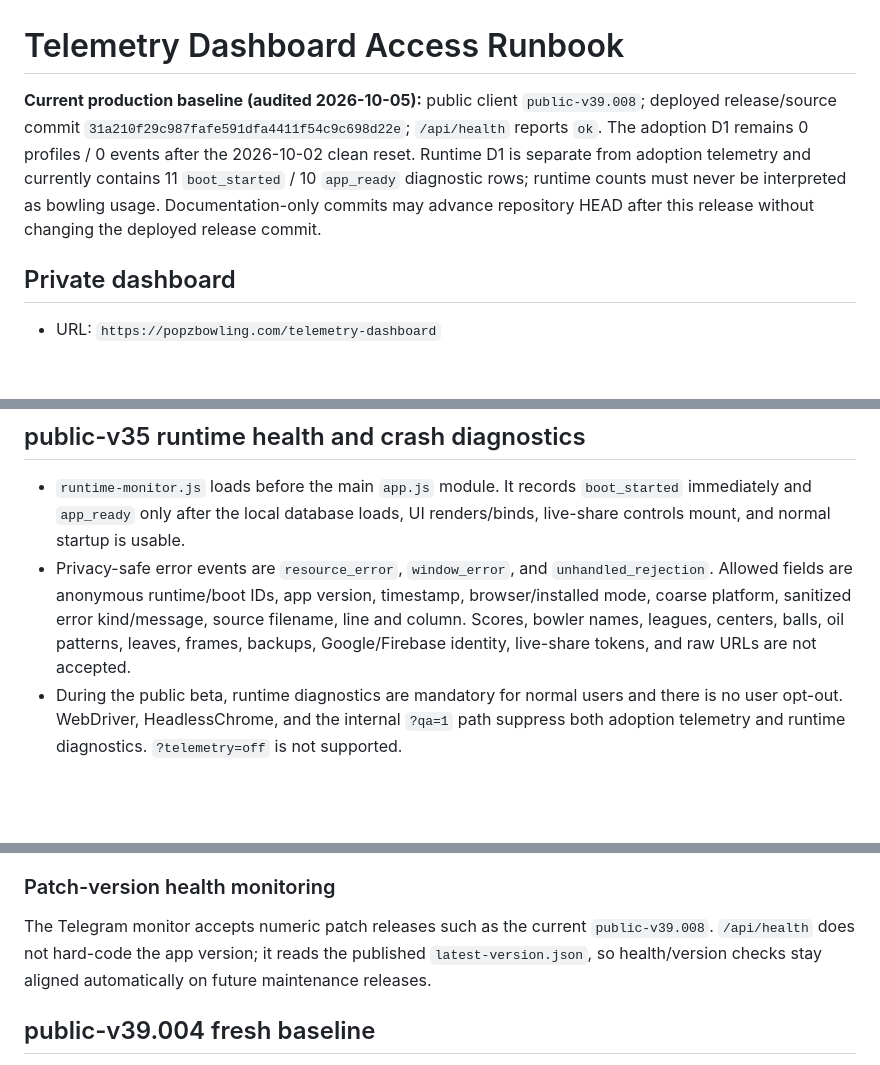
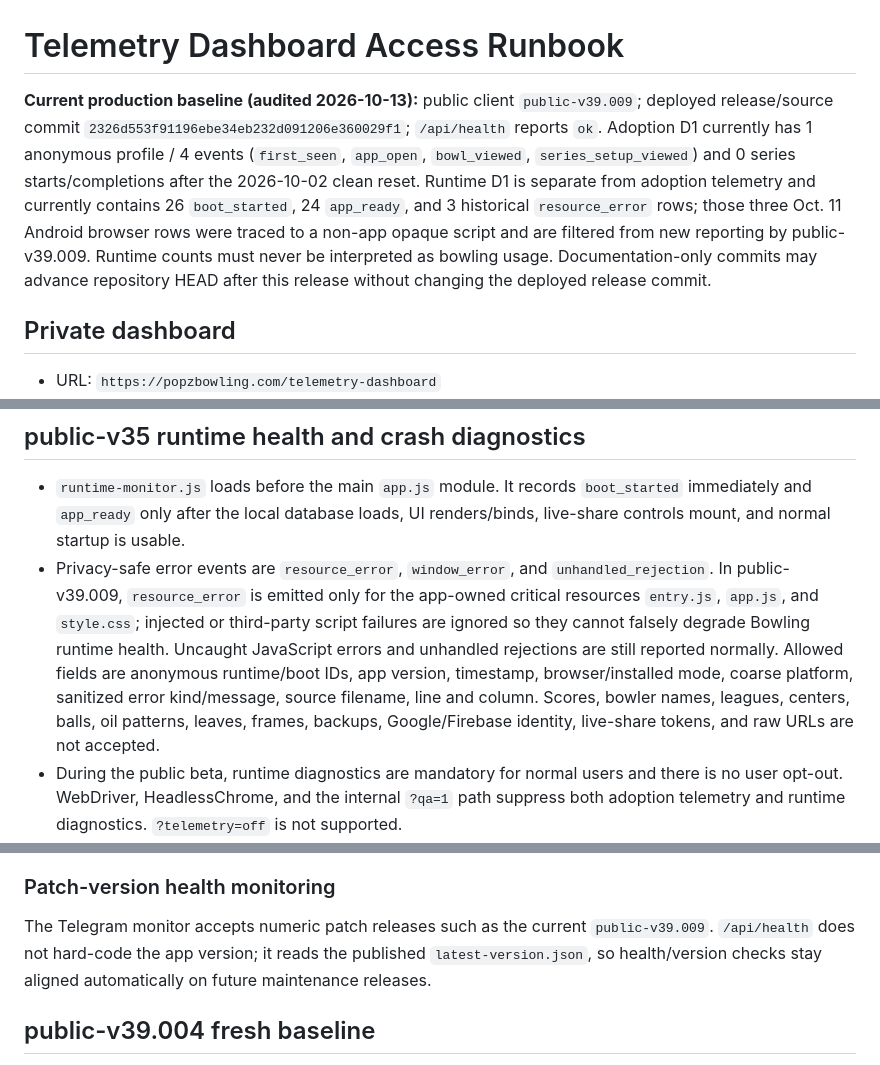
Before and after one commit to michael5cents/popz-bowling-stats-pwa, a Markdown page: TELEMETRY-ACCESS.md, 3 parts joined by grey strips. Drawn GitHub-style; blank space fills up the shorter version.

Commit message:
Document public v39.009 runtime filtering

```diff
--- a/TELEMETRY-ACCESS.md
+++ b/TELEMETRY-ACCESS.md
@@ -1,6 +1,6 @@
 # Telemetry Dashboard Access Runbook
 
-**Current production baseline (audited 2026-10-05):** public client `public-v39.008`; deployed release/source commit `31a210f29c987fafe591dfa4411f54c9c698d22e`; `/api/health` reports `ok`. The adoption D1 remains 0 profiles / 0 events after the 2026-10-02 clean reset. Runtime D1 is separate from adoption telemetry and currently contains 11 `boot_started` / 10 `app_ready` diagnostic rows; runtime counts must never be interpreted as bowling usage. Documentation-only commits may advance repository HEAD after this release without changing the deployed release commit.
+**Current production baseline (audited 2026-10-13):** public client `public-v39.009`; deployed release/source commit `2326d553f91196ebe34eb232d091206e360029f1`; `/api/health` reports `ok`. Adoption D1 currently has 1 anonymous profile / 4 events (`first_seen`, `app_open`, `bowl_viewed`, `series_setup_viewed`) and 0 series starts/completions after the 2026-10-02 clean reset. Runtime D1 is separate from adoption telemetry and currently contains 26 `boot_started`, 24 `app_ready`, and 3 historical `resource_error` rows; those three Oct. 11 Android browser rows were traced to a non-app opaque script and are filtered from new reporting by public-v39.009. Runtime counts must never be interpreted as bowling usage. Documentation-only commits may advance repository HEAD after this release without changing the deployed release commit.
 
 ## Private dashboard
 - URL: `https://popzbowling.com/telemetry-dashboard`
@@ -61,7 +61,7 @@ For the 2026-10-01 alert, this command recovered the exact row: `2026-10-01T07:0
 
 ## public-v35 runtime health and crash diagnostics
 - `runtime-monitor.js` loads before the main `app.js` module. It records `boot_started` immediately and `app_ready` only after the local database loads, UI renders/binds, live-share controls mount, and normal startup is usable.
-- Privacy-safe error events are `resource_error`, `window_error`, and `unhandled_rejection`. Allowed fields are anonymous runtime/boot IDs, app version, timestamp, browser/installed mode, coarse platform, sanitized error kind/message, source filename, line and column. Scores, bowler names, leagues, centers, balls, oil patterns, leaves, frames, backups, Google/Firebase identity, live-share tokens, and raw URLs are not accepted.
+- Privacy-safe error events are `resource_error`, `window_error`, and `unhandled_rejection`. In public-v39.009, `resource_error` is emitted only for the app-owned critical resources `entry.js`, `app.js`, and `style.css`; injected or third-party script failures are ignored so they cannot falsely degrade Bowling runtime health. Uncaught JavaScript errors and unhandled rejections are still reported normally. Allowed fields are anonymous runtime/boot IDs, app version, timestamp, browser/installed mode, coarse platform, sanitized error kind/message, source filename, line and column. Scores, bowler names, leagues, centers, balls, oil patterns, leaves, frames, backups, Google/Firebase identity, live-share tokens, and raw URLs are not accepted.
 - During the public beta, runtime diagnostics are mandatory for normal users and there is no user opt-out. WebDriver, HeadlessChrome, and the internal `?qa=1` path suppress both adoption telemetry and runtime diagnostics. `?telemetry=off` is not supported.
 - Runtime reports use separate D1 database `popz-bowling-runtime`, binding `RUNTIME_DB`, migration folder `runtime-migrations/`, and endpoint `/api/runtime`. Do not migrate runtime tables into `TELEMETRY_DB` or `LIVE_SHARE_DB`.
 - The private telemetry dashboard separates **Installed app boots / Installed app ready / Installed startup failures** from **Website / install-page boots**, plus runtime-error count and latest sanitized errors. Browser/install-page activity is diagnostic traffic, not bowling usage. Raw runtime IDs/boot IDs are not rendered.
@@ -75,7 +75,7 @@ For the 2026-10-01 alert, this command recovered the exact row: `2026-10-01T07:0
 - Production validation on 2026-09-30: the exact PopzVPS wrapper reported `Healthy: public-v35`, and a real `POPZ BOWLING MONITOR TEST` message was accepted by Telegram using the same bot/chat as the call-forwarding monitor.
 
 ### Patch-version health monitoring
-The Telegram monitor accepts numeric patch releases such as the current `public-v39.008`. `/api/health` does not hard-code the app version; it reads the published `latest-version.json`, so health/version checks stay aligned automatically on future maintenance releases.
+The Telegram monitor accepts numeric patch releases such as the current `public-v39.009`. `/api/health` does not hard-code the app version; it reads the published `latest-version.json`, so health/version checks stay aligned automatically on future maintenance releases.
 
 ## public-v39.004 fresh baseline
 - The adoption D1 and runtime D1 were deliberately cleared for a new beta baseline at **2026-10-02T14:45:00Z**. public-v39.004 and newer are eligible normally. Older **installed** PWAs from public-v31 onward may store only fresh events whose own timestamps are at or after that reset point; old browser traffic and pre-reset timestamps stay excluded.
```
